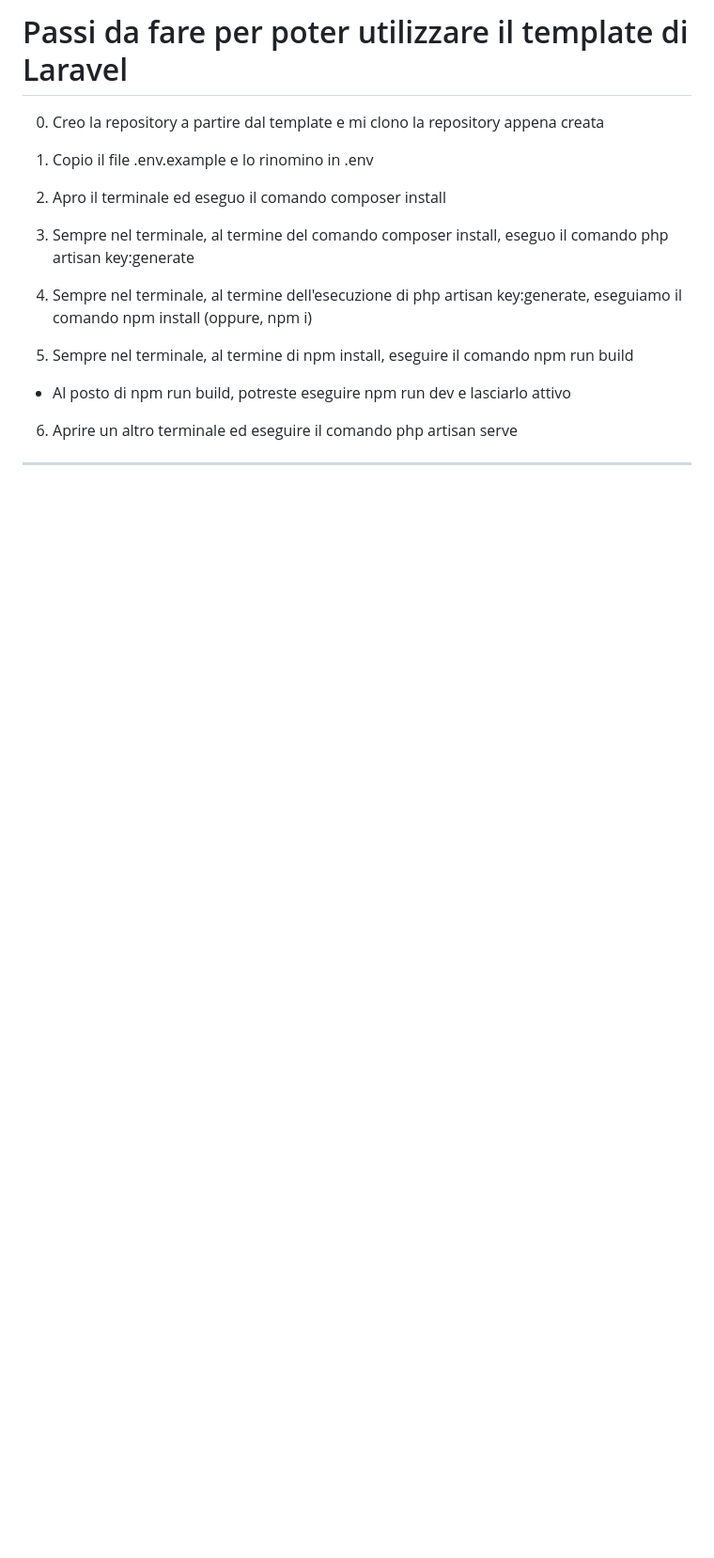
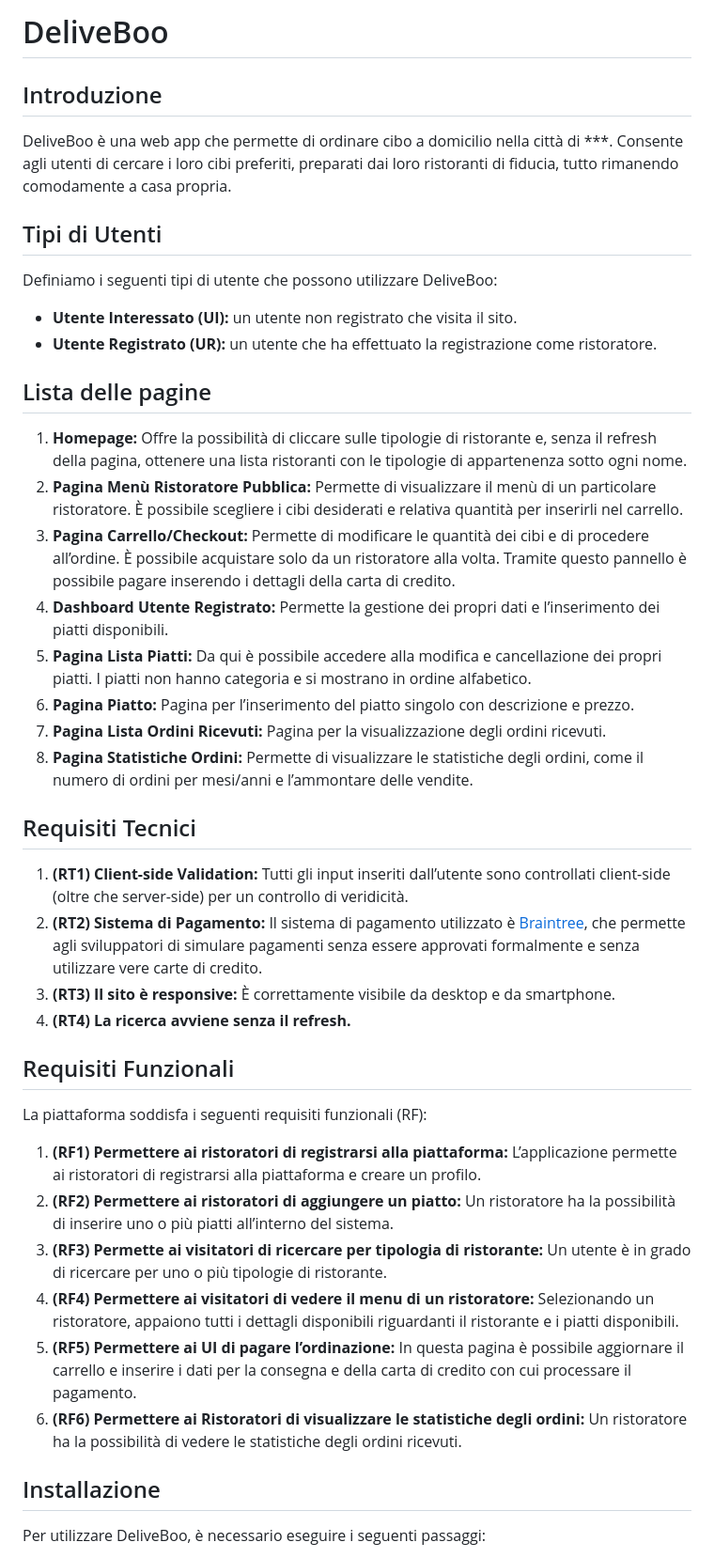
Before and after one commit to FrancescoFolgheraiter/backend_deliveboo_team1_114, a Markdown page: README.md, the part around the change printed below. Shown: that part at 94% size. Drawn GitHub-style; blank space fills up the shorter version.

```diff
--- a/README.md
+++ b/README.md
@@ -1,20 +1,39 @@
-# Passi da fare per poter utilizzare il template di Laravel
+# DeliveBoo
 
-0. Creo la repository a partire dal template e mi clono la repository appena creata
+## Introduzione
+DeliveBoo è una web app che permette di ordinare cibo a domicilio nella città di ***. Consente agli utenti di cercare i loro cibi preferiti, preparati dai loro ristoranti di fiducia, tutto rimanendo comodamente a casa propria.
 
-1. Copio il file .env.example e lo rinomino in .env
+## Tipi di Utenti
+Definiamo i seguenti tipi di utente che possono utilizzare DeliveBoo:
+- **Utente Interessato (UI):** un utente non registrato che visita il sito.
+- **Utente Registrato (UR):** un utente che ha effettuato la registrazione come ristoratore.
 
-2. Apro il terminale ed eseguo il comando composer install
+## Lista delle pagine
+1. **Homepage:** Offre la possibilità di cliccare sulle tipologie di ristorante e, senza il refresh della pagina, ottenere una lista ristoranti con le tipologie di appartenenza sotto ogni nome.
+2. **Pagina Menù Ristoratore Pubblica:** Permette di visualizzare il menù di un particolare ristoratore. È possibile scegliere i cibi desiderati e relativa quantità per inserirli nel carrello.
+3. **Pagina Carrello/Checkout:** Permette di modificare le quantità dei cibi e di procedere all’ordine. È possibile acquistare solo da un ristoratore alla volta. Tramite questo pannello è possibile pagare inserendo i dettagli della carta di credito.
+4. **Dashboard Utente Registrato:** Permette la gestione dei propri dati e l’inserimento dei piatti disponibili.
+5. **Pagina Lista Piatti:** Da qui è possibile accedere alla modifica e cancellazione dei propri piatti. I piatti non hanno categoria e si mostrano in ordine alfabetico.
+6. **Pagina Piatto:** Pagina per l’inserimento del piatto singolo con descrizione e prezzo.
+7. **Pagina Lista Ordini Ricevuti:** Pagina per la visualizzazione degli ordini ricevuti.
+8. **Pagina Statistiche Ordini:** Permette di visualizzare le statistiche degli ordini, come il numero di ordini per mesi/anni e l’ammontare delle vendite.
 
-3. Sempre nel terminale, al termine del comando composer install, eseguo il comando php artisan key:generate
+## Requisiti Tecnici
+1. **(RT1) Client-side Validation:** Tutti gli input inseriti dall’utente sono controllati client-side (oltre che server-side) per un controllo di veridicità.
+2. **(RT2) Sistema di Pagamento:** Il sistema di pagamento utilizzato è [Braintree](https://www.braintreepayments.com/), che permette agli sviluppatori di simulare pagamenti senza essere approvati formalmente e senza utilizzare vere carte di credito.
+3. **(RT3) Il sito è responsive:** È correttamente visibile da desktop e da smartphone.
+4. **(RT4) La ricerca avviene senza il refresh.**
 
-4. Sempre nel terminale, al termine dell'esecuzione di php artisan key:generate, eseguiamo il comando npm install (oppure, npm i)
-
-5. Sempre nel terminale, al termine di npm install, eseguire il comando npm run build
-- Al posto di npm run build, potreste eseguire npm run dev e lasciarlo attivo
-
-6. Aprire un altro terminale ed eseguire il comando php artisan serve
+## Requisiti Funzionali
+La piattaforma soddisfa i seguenti requisiti funzionali (RF):
+1. **(RF1) Permettere ai ristoratori di registrarsi alla piattaforma:** L’applicazione permette ai ristoratori di registrarsi alla piattaforma e creare un profilo.
+2. **(RF2) Permettere ai ristoratori di aggiungere un piatto:** Un ristoratore ha la possibilità di inserire uno o più piatti all’interno del sistema.
+3. **(RF3) Permette ai visitatori di ricercare per tipologia di ristorante:** Un utente è in grado di ricercare per uno o più tipologie di ristorante.
+4. **(RF4) Permettere ai visitatori di vedere il menu di un ristoratore:** Selezionando un ristoratore, appaiono tutti i dettagli disponibili riguardanti il ristorante e i piatti disponibili.
+5. **(RF5) Permettere ai UI di pagare l’ordinazione:** In questa pagina è possibile aggiornare il carrello e inserire i dati per la consegna e della carta di credito con cui processare il pagamento.
+6. **(RF6) Permettere ai Ristoratori di visualizzare le statistiche degli ordini:** Un ristoratore ha la possibilità di vedere le statistiche degli ordini ricevuti.
 
 
---------------------------------------------------------------------------------------------
+## Installazione
+Per utilizzare DeliveBoo, è necessario eseguire i seguenti passaggi:
 
```
Also changed, not shown: other parts of README.md (+10 -40 lines).
